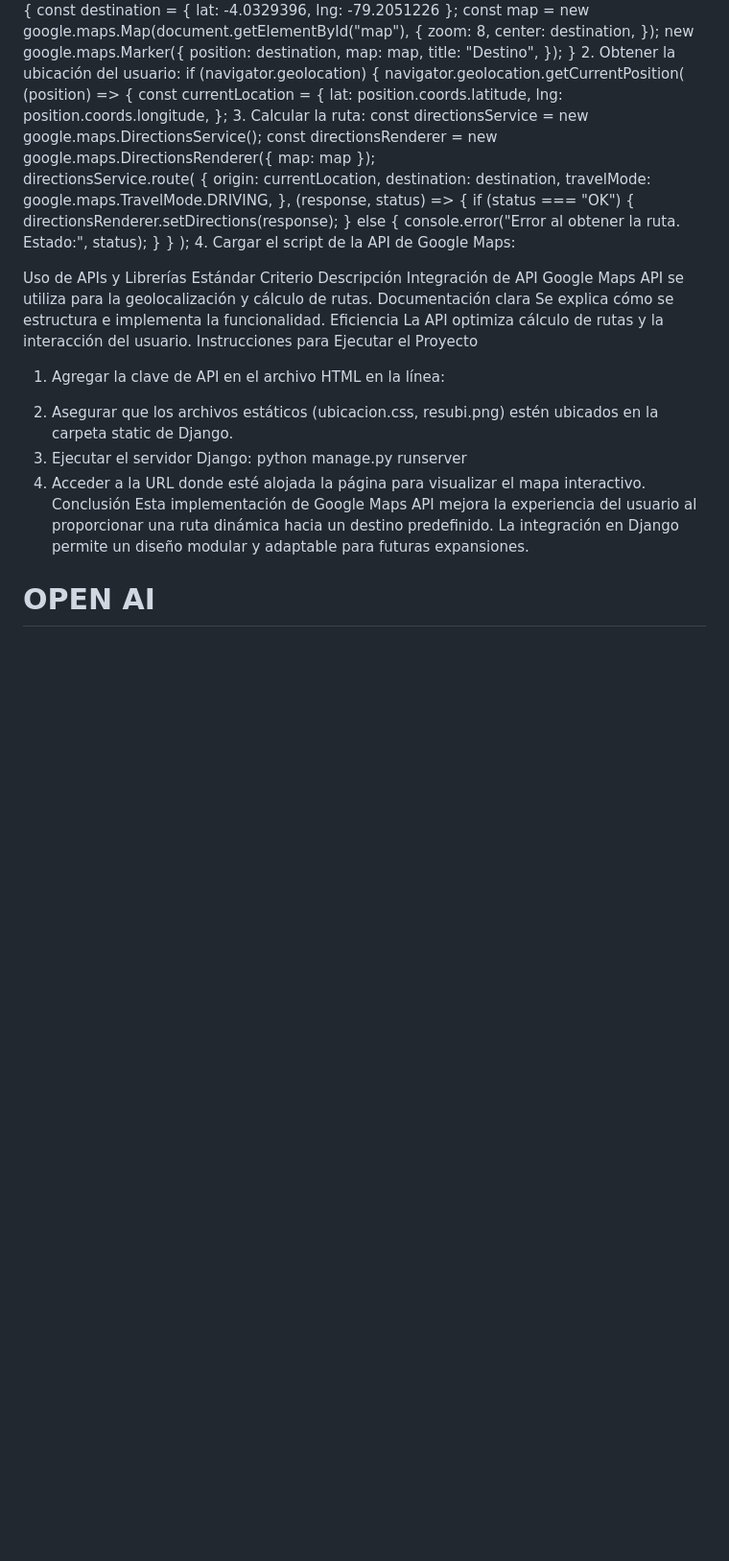
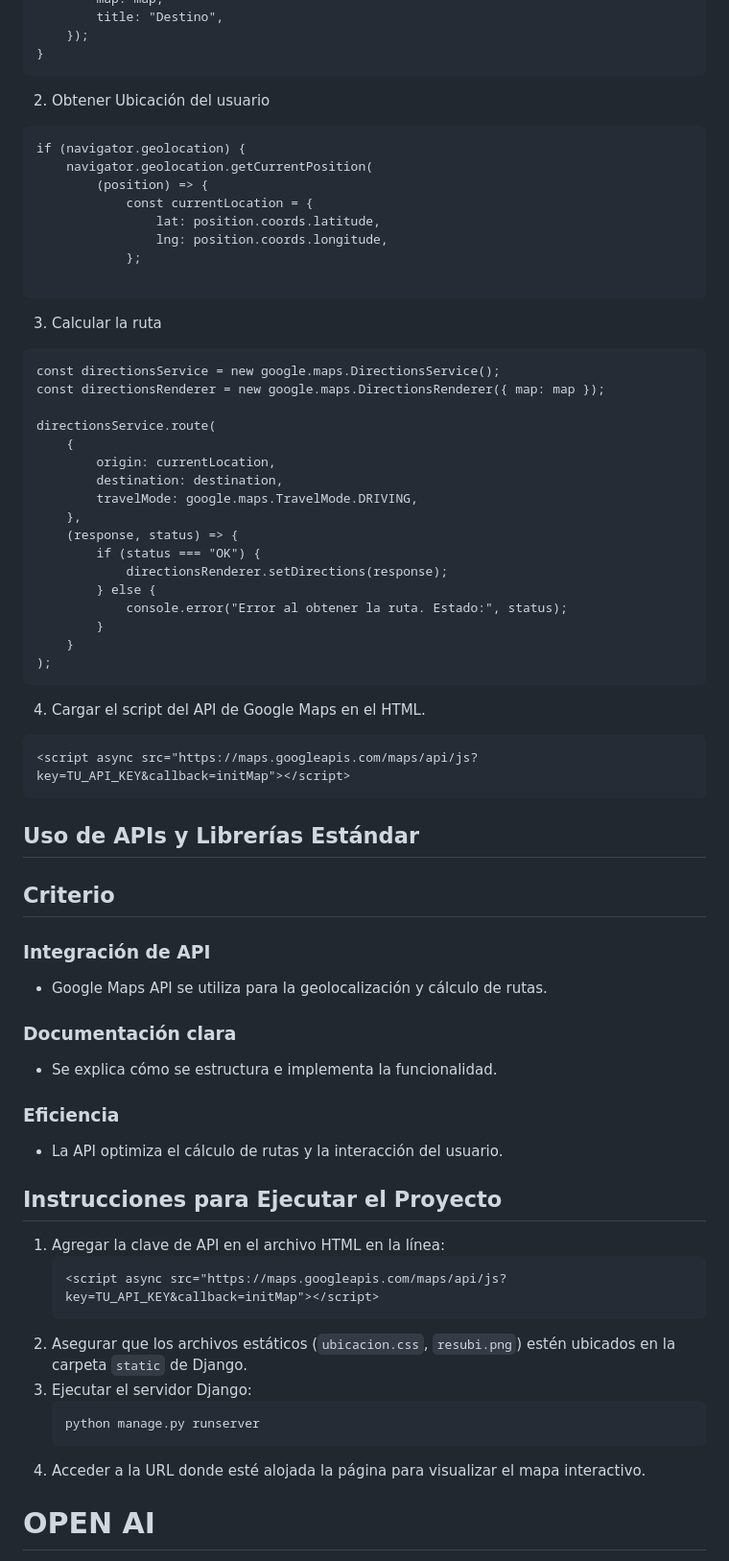
Before and after one commit to Gerardo006/Restaurante, a Markdown page: README.API.md, the part around the change printed below. Shown: that part at 96% size. GitHub-like rendering; blank space fills up the shorter version.

````diff
--- a/README.API.md
+++ b/README.API.md
@@ -61,7 +93,11 @@ function initMap() {
         title: "Destino",
     });
 }
-2.	Obtener la ubicación del usuario:
+```
+
+2. Obtener Ubicación del usuario
+
+```html
 if (navigator.geolocation) {
     navigator.geolocation.getCurrentPosition(
         (position) => {
@@ -69,7 +105,12 @@ if (navigator.geolocation) {
                 lat: position.coords.latitude,
                 lng: position.coords.longitude,
             };
-3.	Calcular la ruta:
+
+```
+
+3. Calcular la ruta
+
+```html
 const directionsService = new google.maps.DirectionsService();
 const directionsRenderer = new google.maps.DirectionsRenderer({ map: map });
 
@@ -87,22 +128,40 @@ directionsService.route(
         }
     }
 );
-4.	Cargar el script de la API de Google Maps:
+```
+
+4. Cargar el script del API de Google Maps en el HTML.
+
+```html
 <script async src="https://maps.googleapis.com/maps/api/js?key=TU_API_KEY&callback=initMap"></script>
-Uso de APIs y Librerías Estándar
-Criterio	Descripción
-Integración de API	Google Maps API se utiliza para la geolocalización y cálculo de rutas.
-Documentación clara	Se explica cómo se estructura e implementa la funcionalidad.
-Eficiencia	La API optimiza cálculo de rutas y la interacción del usuario.
-Instrucciones para Ejecutar el Proyecto
-1.	Agregar la clave de API en el archivo HTML en la línea:
-<script async src="https://maps.googleapis.com/maps/api/js?key=TU_API_KEY&callback=initMap"></script>
-2.	Asegurar que los archivos estáticos (ubicacion.css, resubi.png) estén ubicados en la carpeta static de Django.
-3.	Ejecutar el servidor Django:
-python manage.py runserver
-4.	Acceder a la URL donde esté alojada la página para visualizar el mapa interactivo.
-Conclusión
-Esta implementación de Google Maps API mejora la experiencia del usuario al proporcionar una ruta dinámica hacia un destino predefinido. La integración en Django permite un diseño modular y adaptable para futuras expansiones.
+```
+
+## Uso de APIs y Librerías Estándar
+
+## Criterio
+
+### Integración de API
+- Google Maps API se utiliza para la geolocalización y cálculo de rutas.
+
+### Documentación clara
+- Se explica cómo se estructura e implementa la funcionalidad.
+
+### Eficiencia
+- La API optimiza el cálculo de rutas y la interacción del usuario.
+
+## Instrucciones para Ejecutar el Proyecto
+
+1. Agregar la clave de API en el archivo HTML en la línea:
+   ```html
+   <script async src="https://maps.googleapis.com/maps/api/js?key=TU_API_KEY&callback=initMap"></script>
+   ```
+2. Asegurar que los archivos estáticos (`ubicacion.css`, `resubi.png`) estén ubicados en la carpeta `static` de Django.
+3. Ejecutar el servidor Django:
+   ```sh
+   python manage.py runserver
+   ```
+4. Acceder a la URL donde esté alojada la página para visualizar el mapa interactivo.
+
 
 # OPEN AI
 
````
Also changed, not shown: other parts of README.API.md (+58 -26 lines).
